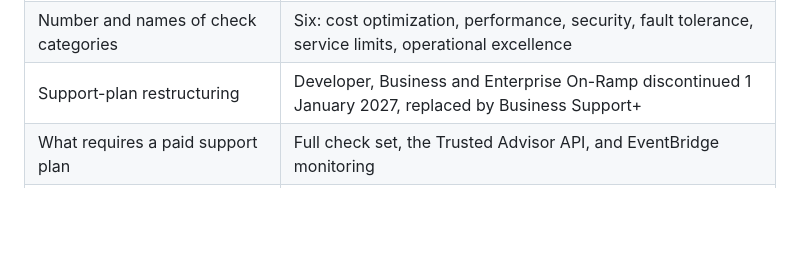
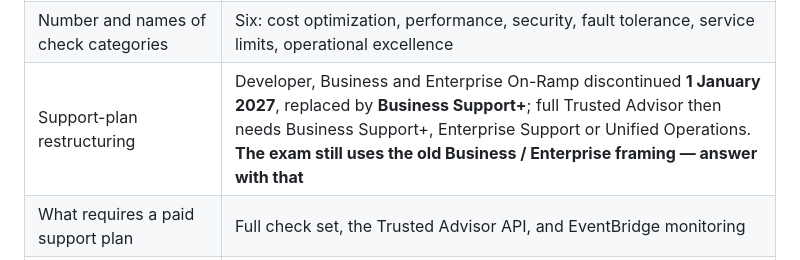
Before and after one commit to rahilbshah/aws-tf-lab, a Markdown page: aws-tf-lab/cheatsheet.md, the part around the change. Rendered like a GitHub page; blank space fills up the shorter version.

Commit message:
Restore the exam qualifier on the support-plan cheatsheet row
Confirmed all 9 "routing bug" findings from wave 2 are genuinely supported in
25-well-architected.md (six pillars :15, TA categories :132, domain weightings
:16/:35, WA Tool no charge :83/:130, support-plan restructuring :111/:134).
The agents were right to label them routing bugs rather than fabrications, so
no rows were deleted.

One of them did carry the same dropped-qualifier pattern as Kendra, Fraud
Detector and Data Pipeline: the support-plan row stated the 2027 restructuring
but dropped the note's instruction that the exam still uses the old
Business/Enterprise framing and you should answer with that. Restored, along
with which tiers full Trusted Advisor will require.

Co-Authored-By: Claude Opus 5 (1M context) <noreply@anthropic.com>

```diff
--- a/aws-tf-lab/cheatsheet.md
+++ b/aws-tf-lab/cheatsheet.md
@@ -1463,7 +1463,7 @@ Nothing here explains itself. If a line surprises you, follow it back.
 |---|---|
 | Checks available on Basic/Developer Support | All Service limits checks + EBS/RDS public snapshots, S3 bucket permissions, MFA on root, SG ports, STS endpoint |
 | Number and names of check categories | Six: cost optimization, performance, security, fault tolerance, service limits, operational excellence |
-| Support-plan restructuring | Developer, Business and Enterprise On-Ramp discontinued 1 January 2027, replaced by Business Support+ |
+| Support-plan restructuring | Developer, Business and Enterprise On-Ramp discontinued **1 January 2027**, replaced by **Business Support+**; full Trusted Advisor then needs Business Support+, Enterprise Support or Unified Operations. **The exam still uses the old Business / Enterprise framing — answer with that** |
 | What requires a paid support plan | Full check set, the Trusted Advisor API, and EventBridge monitoring |
 | WA Tool vs Trusted Advisor vs Config | WA Tool reviews design; Trusted Advisor inspects resources; Config continuously evaluates + remediates |
 
```
